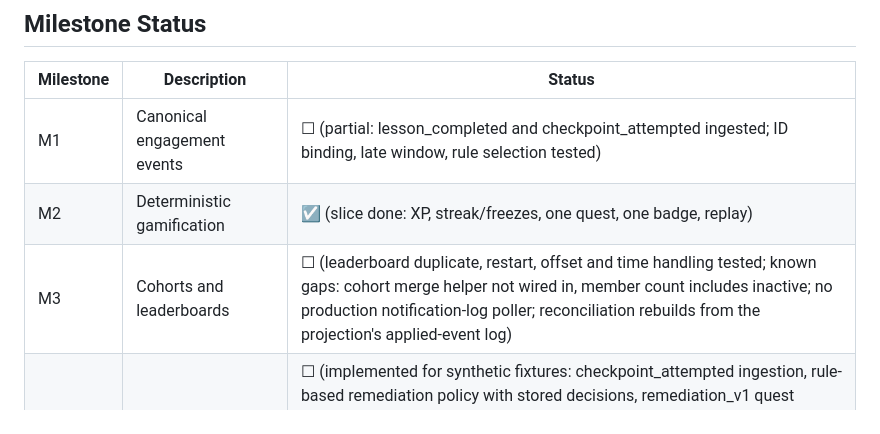
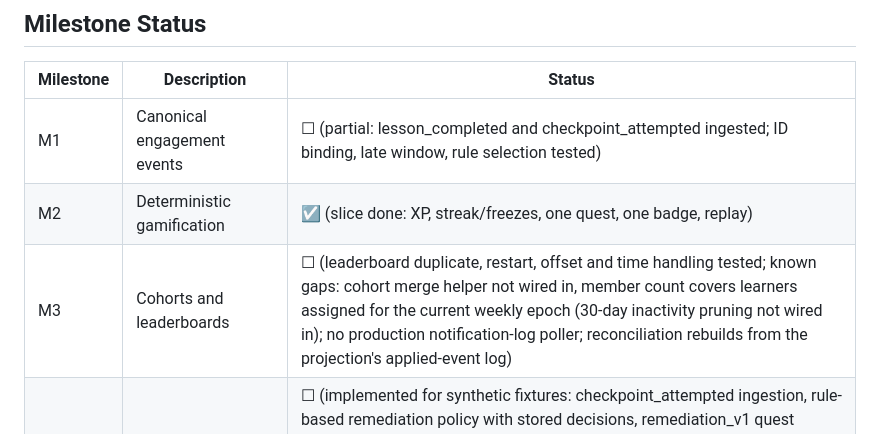
Before and after one commit to thisissam-1706/gamification-engine, a Markdown page: README.md, the part around the change. Rendered like a GitHub page.

```diff
--- a/README.md
+++ b/README.md
@@ -148,7 +148,7 @@ Then open <http://localhost:8000/>.
 |-----------|-------------|--------|
 | M1 | Canonical engagement events | ☐ (partial: lesson_completed and checkpoint_attempted ingested; ID binding, late window, rule selection tested) |
 | M2 | Deterministic gamification | ☑ (slice done: XP, streak/freezes, one quest, one badge, replay) |
-| M3 | Cohorts and leaderboards | ☐ (leaderboard duplicate, restart, offset and time handling tested; known gaps: cohort merge helper not wired in, member count includes inactive; no production notification-log poller; reconciliation rebuilds from the projection's applied-event log) |
+| M3 | Cohorts and leaderboards | ☐ (leaderboard duplicate, restart, offset and time handling tested; known gaps: cohort merge helper not wired in, member count covers learners assigned for the current weekly epoch (30-day inactivity pruning not wired in); no production notification-log poller; reconciliation rebuilds from the projection's applied-event log) |
 | M4 | Intervention/quest policy | ☐ (implemented for synthetic fixtures: checkpoint_attempted ingestion, rule-based remediation policy with stored decisions, remediation_v1 quest (remediation completions only), deadline expiry sweep; policy and sweep invoked, not scheduled; an opt-in notification wrapper (`src/interventions/notification_hook.py`) sends one remediation notice per assign decision (push by default, deduped by proposal id), still invoked and not scheduled) |
 | M5 | Multi-channel notifications | ☐ (in-app, simulated-push and simulated-email slice implemented; email shares the push guardrails: the 5-per-24h cap and quiet hours 22:00–08:00) |
 | M6 | Abuse detection | ☐ (implemented for synthetic fixtures; flag-only; thresholds unvalidated on real data; XP decay is opt-in ruleset `v2`) |
```
Also changed, not shown: docs/ranking-consistency.md (+1 -1 lines), docs/traceability-matrix.md (+3 -1 lines).
